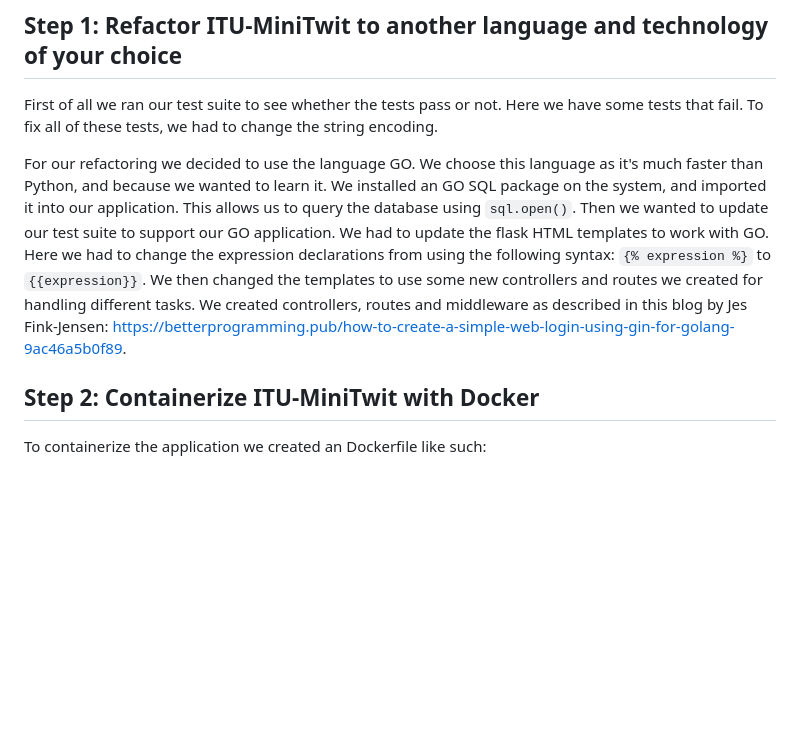
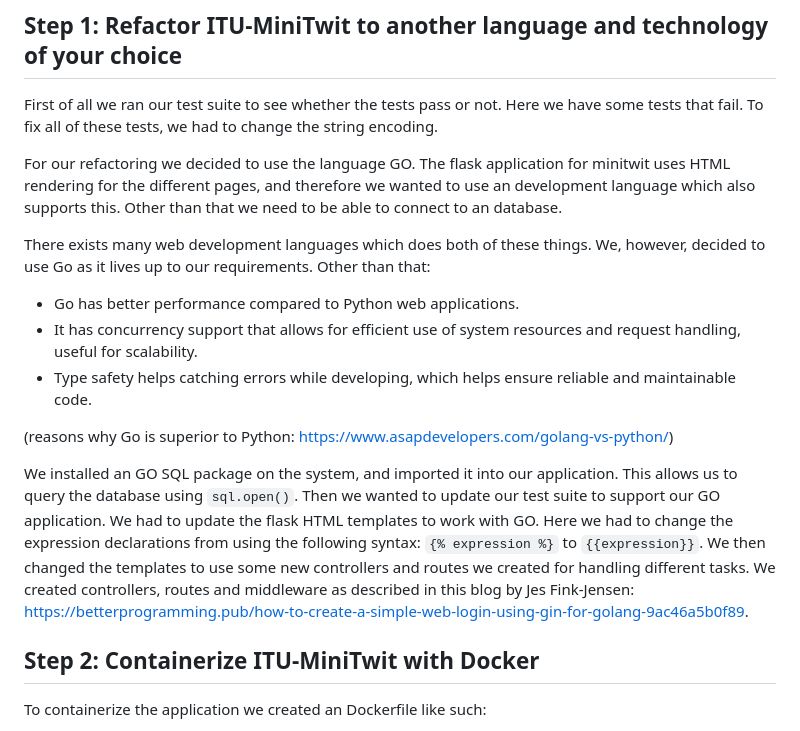
Before and after one commit to Lindharden/DevOps, a Markdown page: notes/lecture02_containerization.md, the part around the change. GitHub-like rendering; blank space fills up the shorter version.

Commit message:
added reasons for using Go

```diff
--- a/notes/lecture02_containerization.md
+++ b/notes/lecture02_containerization.md
@@ -5,7 +5,17 @@ February 07 and 10, 2023
 
 First of all we ran our test suite to see whether the tests pass or not. Here we have some tests that fail. To fix all of these tests, we had to change the string encoding.
 
-For our refactoring we decided to use the language GO. We choose this language as it's much faster than Python, and because we wanted to learn it. We installed an GO SQL package on the system, and imported it into our application. This allows us to query the database using `sql.open()`. Then we wanted to update our test suite to support our GO application. We had to update the flask HTML templates to work with GO. Here we had to change the expression declarations from using the following syntax: `{% expression %}` to `{{expression}}`. We then changed the templates to use some new controllers and routes we created for handling different tasks. We created controllers, routes and middleware as described in this blog by Jes Fink-Jensen: <https://betterprogramming.pub/how-to-create-a-simple-web-login-using-gin-for-golang-9ac46a5b0f89>.
+For our refactoring we decided to use the language GO. The flask application for minitwit uses HTML rendering for the different pages, and therefore we wanted to use an development language which also supports this. Other than that we need to be able to connect to an database.
+
+There exists many web development languages which does both of these things. We, however, decided to use Go as it lives up to our requirements. Other than that:
+ - Go has better performance compared to Python web applications.
+ - It has concurrency support that allows for efficient use of system resources and request handling, useful for scalability.
+ - Type safety helps catching errors while developing, which helps ensure reliable and maintainable code.
+
+(reasons why Go is superior to Python:
+<https://www.asapdevelopers.com/golang-vs-python/>)
+
+We installed an GO SQL package on the system, and imported it into our application. This allows us to query the database using `sql.open()`. Then we wanted to update our test suite to support our GO application. We had to update the flask HTML templates to work with GO. Here we had to change the expression declarations from using the following syntax: `{% expression %}` to `{{expression}}`. We then changed the templates to use some new controllers and routes we created for handling different tasks. We created controllers, routes and middleware as described in this blog by Jes Fink-Jensen: <https://betterprogramming.pub/how-to-create-a-simple-web-login-using-gin-for-golang-9ac46a5b0f89>.
 
 
 ## Step 2: Containerize ITU-MiniTwit with Docker
```
